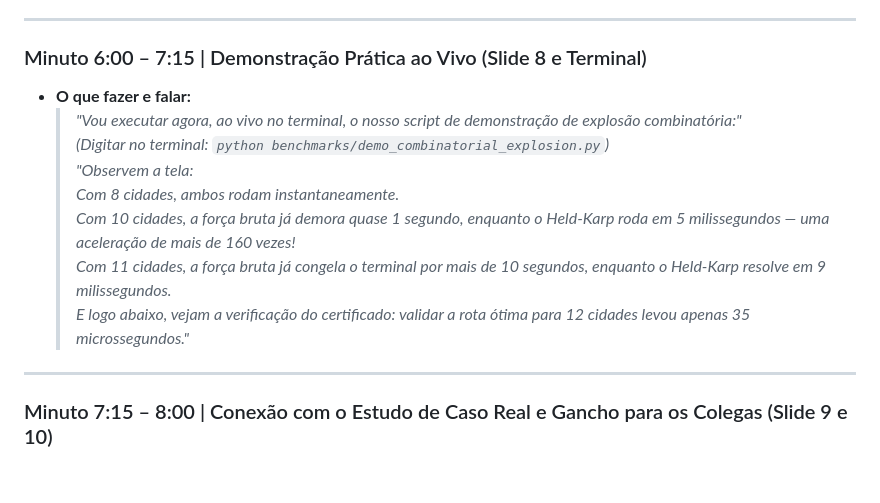
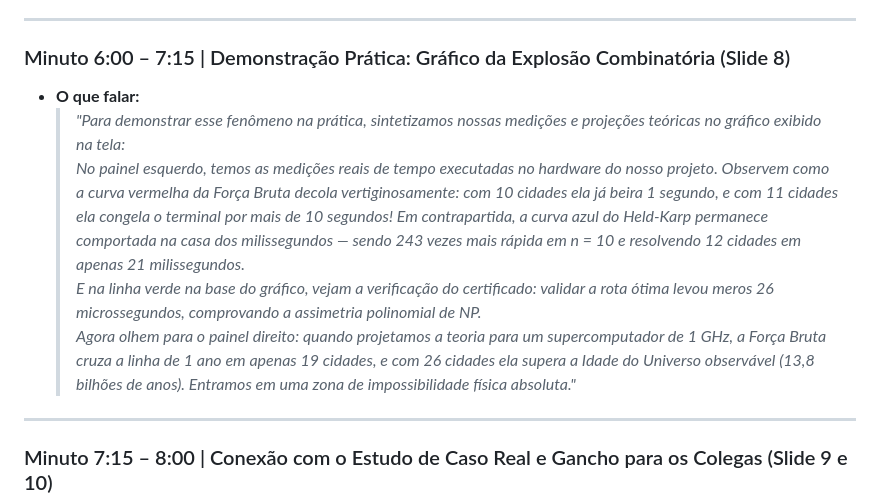
Before and after one commit to KairoHenrique/Estrategias-Avancadas-de-Projeto-e-Analise-de-Algoritmos, a Markdown page: slides/roteiro_apresentacao_kairo.md, the part around the change. GitHub-like rendering; blank space fills up the shorter version.

Commit message:
feat(slides): substitui execucao no terminal por grafico visual de explosao combinatoria

```diff
--- a/slides/roteiro_apresentacao_kairo.md
+++ b/slides/roteiro_apresentacao_kairo.md
@@ -42,16 +42,12 @@
 
 ---
 
-### Minuto 6:00 – 7:15 | Demonstração Prática ao Vivo (Slide 8 e Terminal)
-- **O que fazer e falar:**
-  > *"Vou executar agora, ao vivo no terminal, o nosso script de demonstração de explosão combinatória:"*
-  *(Digitar no terminal: `python benchmarks/demo_combinatorial_explosion.py`)*
-  > *"Observem a tela:
-  > Com 8 cidades, ambos rodam instantaneamente.
-  > Com 10 cidades, a força bruta já demora quase 1 segundo, enquanto o Held-Karp roda em 5 milissegundos — uma aceleração de mais de 160 vezes!
-  > Com 11 cidades, a força bruta já congela o terminal por mais de 10 segundos, enquanto o Held-Karp resolve em 9 milissegundos.
-  > E logo abaixo, vejam a verificação do certificado: validar a rota ótima para 12 cidades levou apenas 35 microssegundos."*
-
+### Minuto 6:00 – 7:15 | Demonstração Prática: Gráfico da Explosão Combinatória (Slide 8)
+- **O que falar:**
+  > *"Para demonstrar esse fenômeno na prática, sintetizamos nossas medições e projeções teóricas no gráfico exibido na tela:*
+  > *No painel esquerdo, temos as medições reais de tempo executadas no hardware do nosso projeto. Observem como a curva vermelha da Força Bruta decola vertiginosamente: com 10 cidades ela já beira 1 segundo, e com 11 cidades ela congela o terminal por mais de 10 segundos! Em contrapartida, a curva azul do Held-Karp permanece comportada na casa dos milissegundos — sendo 243 vezes mais rápida em n = 10 e resolvendo 12 cidades em apenas 21 milissegundos.*
+  > *E na linha verde na base do gráfico, vejam a verificação do certificado: validar a rota ótima levou meros 26 microssegundos, comprovando a assimetria polinomial de NP.*
+  > *Agora olhem para o painel direito: quando projetamos a teoria para um supercomputador de 1 GHz, a Força Bruta cruza a linha de 1 ano em apenas 19 cidades, e com 26 cidades ela supera a Idade do Universo observável (13,8 bilhões de anos). Entramos em uma zona de impossibilidade física absoluta."*
 ---
 
 ### Minuto 7:15 – 8:00 | Conexão com o Estudo de Caso Real e Gancho para os Colegas (Slide 9 e 10)
```
Also changed, not shown: slides/slides_algoritmos_exatos.md (+4 -10 lines), benchmarks/plots/explosao_combinatoria_demonstracao.png (added), 1 other file.
